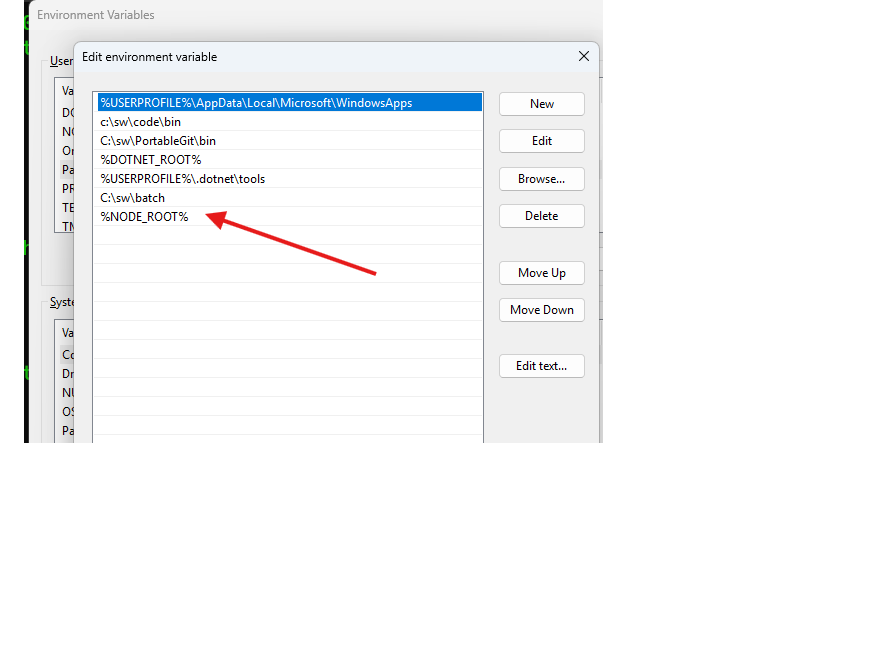
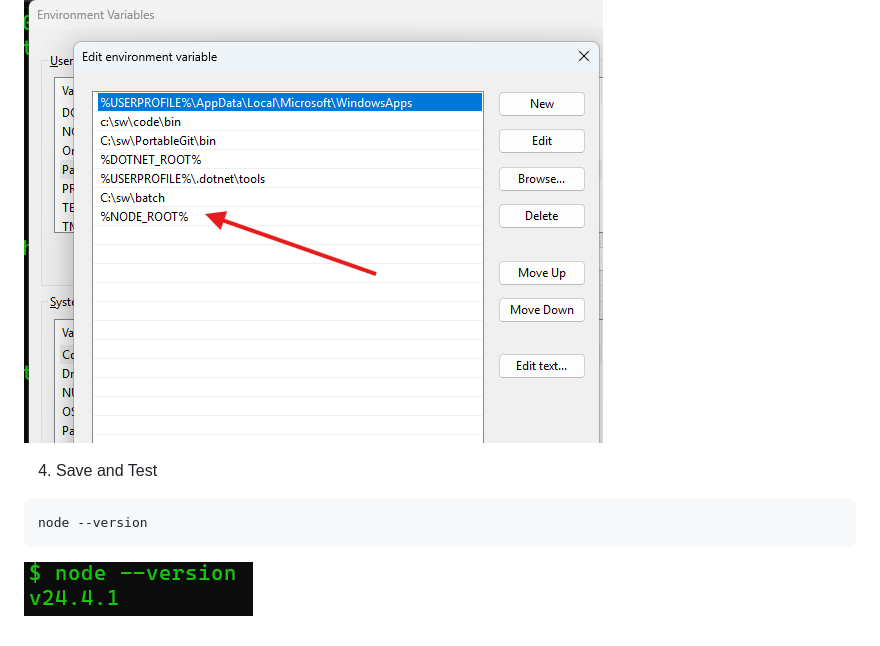
Before and after one commit to irwints-ph/noadmin, a Markdown page: node-no-admin.md, the part around the change. GitHub-like rendering; pictures changed too: img/node-version.png (added); blank space fills up the shorter version.

Commit message:
node

````diff
--- a/node-no-admin.md
+++ b/node-no-admin.md
@@ -16,3 +16,9 @@ SETX NODE_ROOT c:\sw\node\node-v24.4.1-win-x64
 rundll32 sysdm.cpl,EditEnvironmentVariables
 ```
 ![path](img/node-path.png)
+
+4. Save and Test
+```bash
+node --version
+```
+![Version](img/node-version.png)
````
Also changed, not shown: readme.md (+2 -0 lines).
